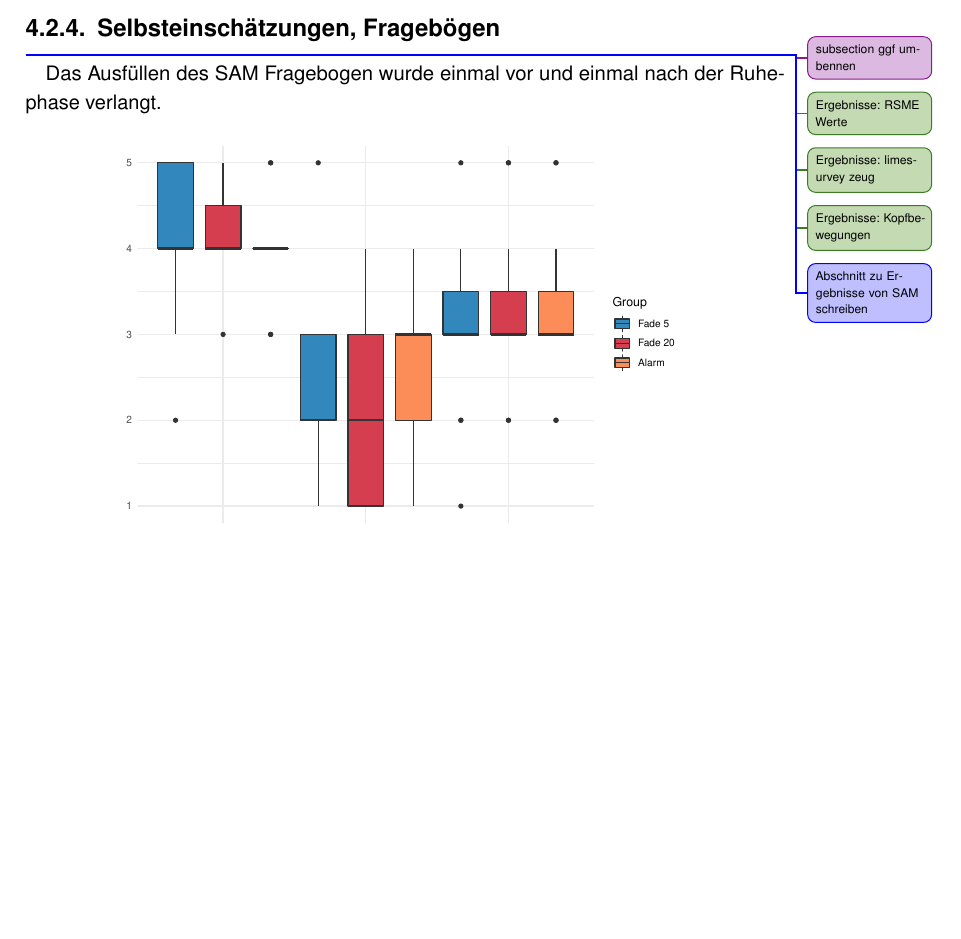
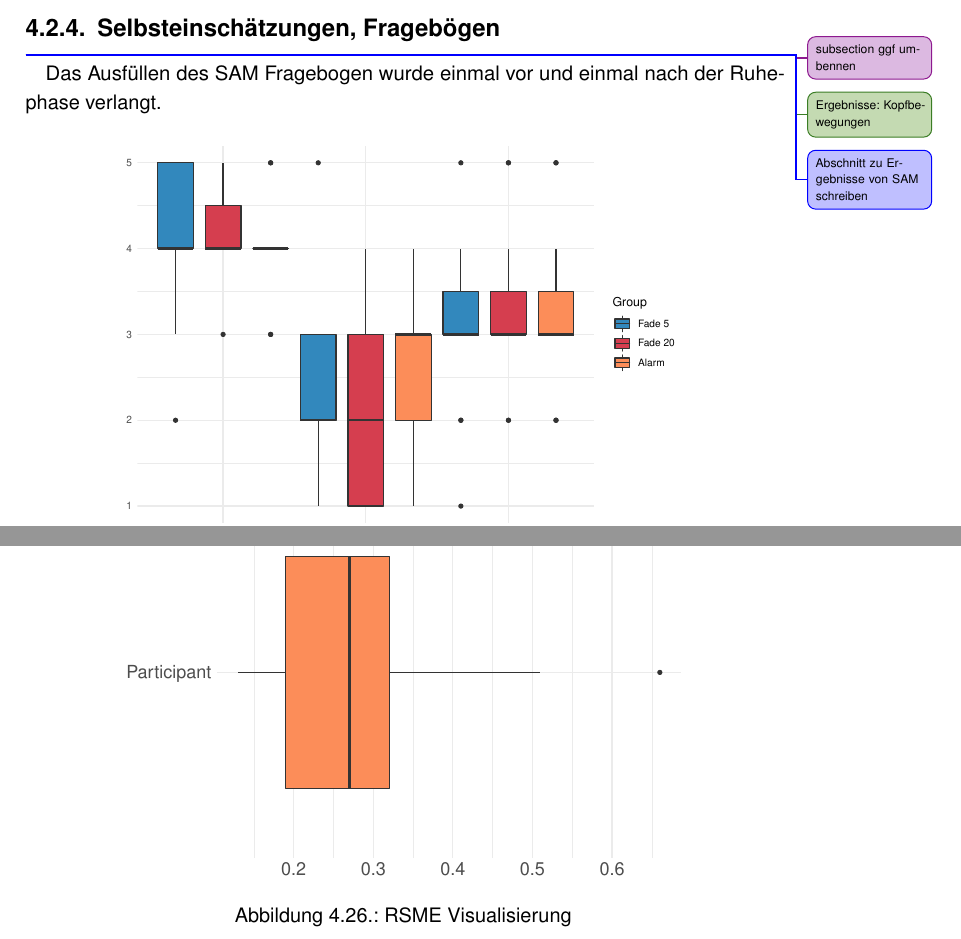
Before and after one commit to tlahmann/mci-af, a LaTeX thesis (MCI-Resync-Documentation.tex, which reads chapters/52Results.tex): part of page 46 of 70 before the commit and two parts of pages 46 and 50 of 71 after it, the two joined at a grey line, cut so that both start at the same text, the shorter picture padded with empty space. Compiled offline with pdfLaTeX.

Commit message:
Add rsme visualization

```diff
--- a/chapters/52Results.tex
+++ b/chapters/52Results.tex
@@ -217,8 +217,6 @@ In der Aufgabe des Boxenzählens wurden ebenso die Zwischenzeiten der Teilaufgab
 \subsection{Selbsteinschätzungen, Fragebögen}\todoAll{subsection ggf umbennen}
 %nur Vorschläge zur Gleiderung; hier sowas wie.. SAM, oder so..?
 
-\todoTob{Ergebnisse: RSME Werte}
-\todoTob{Ergebnisse: limesurvey zeug}
 \todoTob{Ergebnisse: Kopfbewegungen}
 
 \todoLuc{Abschnitt zu Ergebnisse von SAM schreiben}
@@ -319,3 +317,10 @@ Die empfundene Schlafdauer variiert in einem Zeitintervall zwischen 8 und 30 Min
 	\end{subfigure}
 	\caption{Wearing} % caption for whole figure
 \end{figure}
+
+\begin{figure}
+	\centering
+	\includegraphics[width=0.75\textwidth]{./_StudyResults/rsme}
+	\caption{RSME Visualisierung}
+	\label{fig:rsme_vis}
+\end{figure}
```
Also changed, not shown: _StudyResults/rsme.pdf (added), 1 other file.
